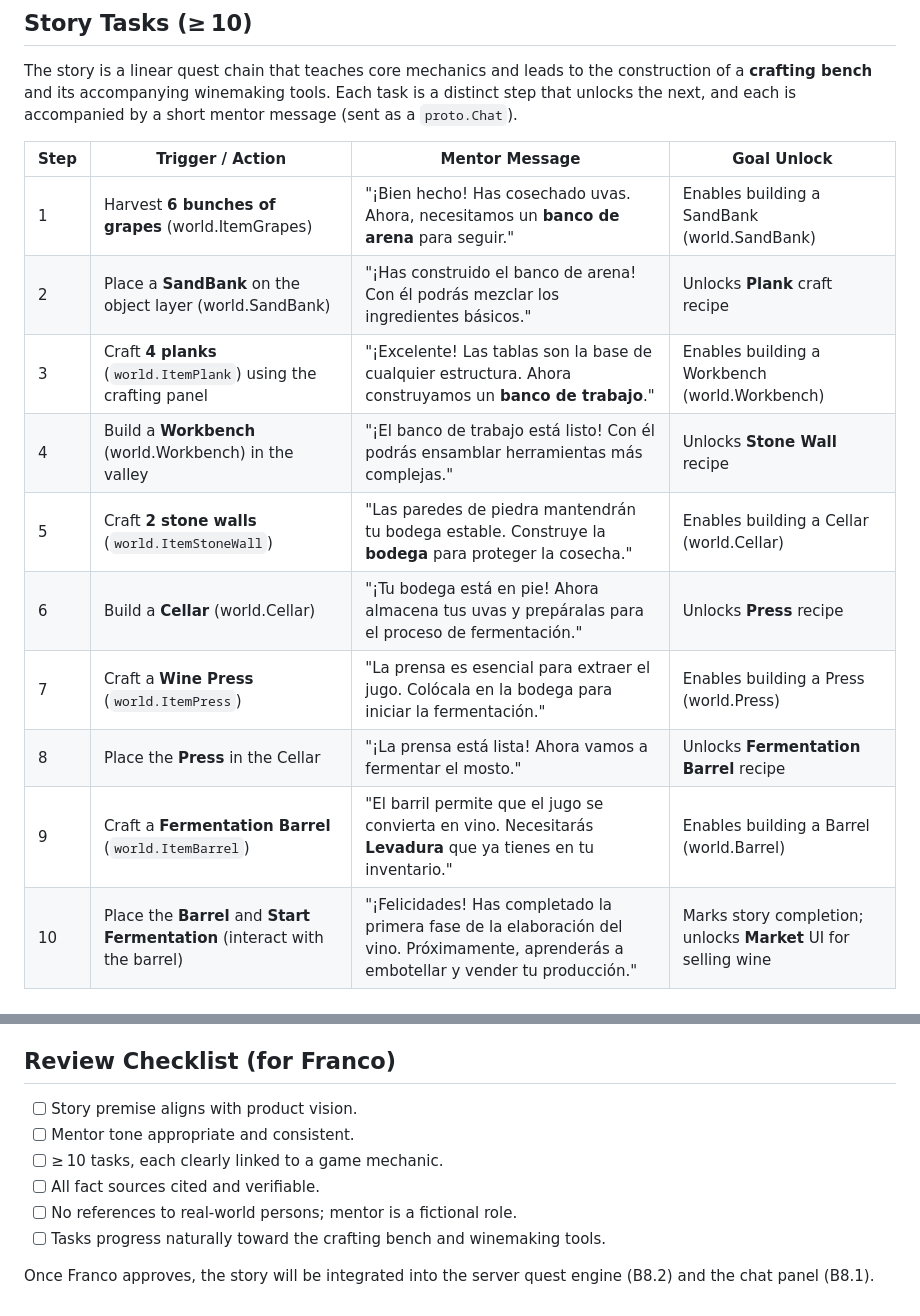
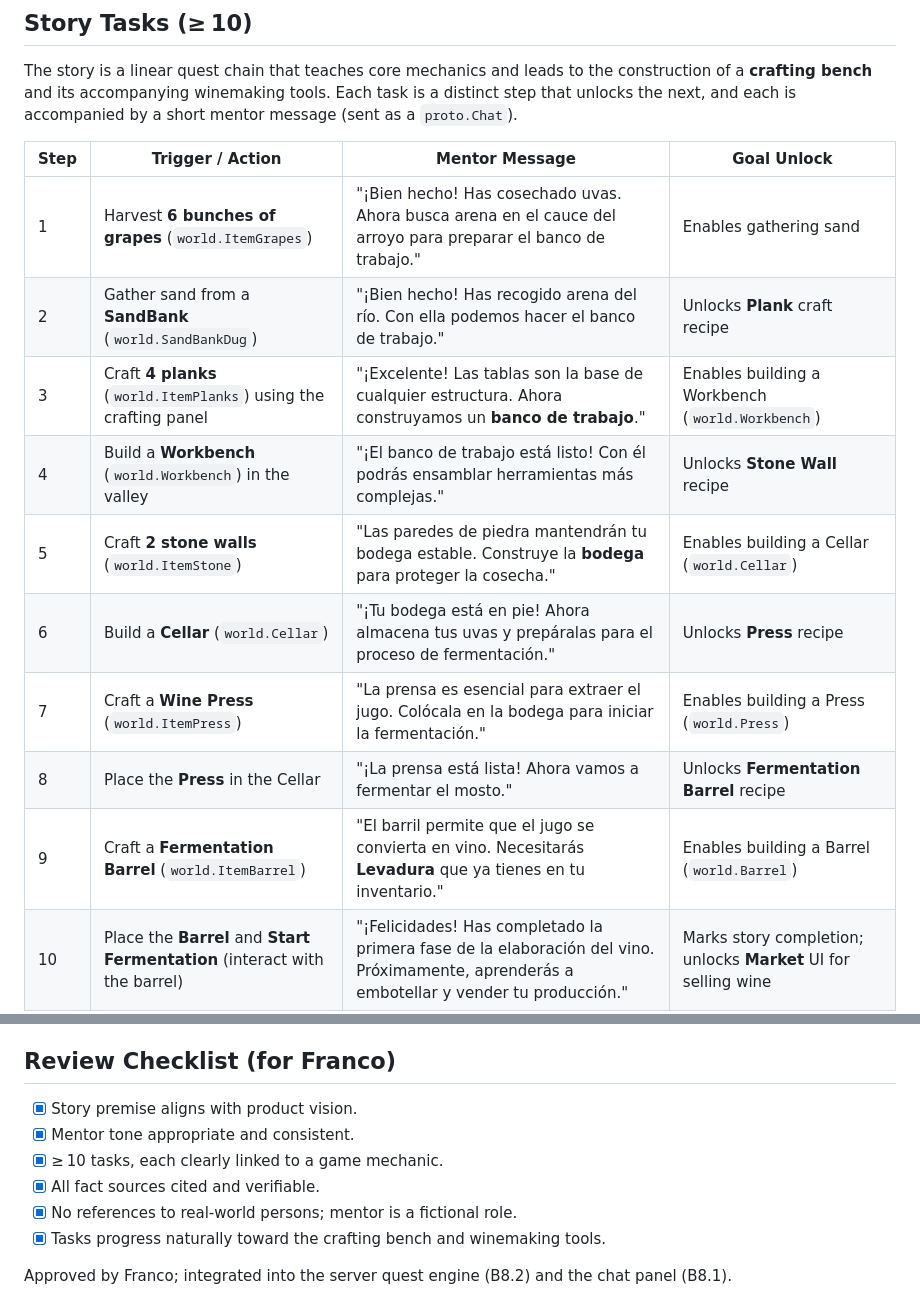
Before and after one commit to RaymonOtatti/winecraft, a Markdown page: STORY.md, 2 parts joined by grey strips. Rendered like a GitHub page.

Commit message:
Update STORY.md: step 2 gathers sand; mark B8.0 approved.
The live-play design advances step 2 when the player gathers sand from a SandBank, because SandBank is a gatherable resource node. The review checklist is now checked after Franco approved B8.0.

Co-Authored-By: Claude Code <noreply@anthropic.com>

```diff
--- a/STORY.md
+++ b/STORY.md
@@ -11,15 +11,15 @@ The story is a linear quest chain that teaches core mechanics and leads to the c
 
 | Step | Trigger / Action | Mentor Message | Goal Unlock |
 |------|------------------|-----------------|-------------|
-| 1 | Harvest **6 bunches of grapes** (world.ItemGrapes) | "¡Bien hecho! Has cosechado uvas. Ahora, necesitamos un **banco de arena** para seguir." | Enables building a SandBank (world.SandBank) |
-| 2 | Place a **SandBank** on the object layer (world.SandBank) | "¡Has construido el banco de arena! Con él podrás mezclar los ingredientes básicos." | Unlocks **Plank** craft recipe |
-| 3 | Craft **4 planks** (`world.ItemPlank`) using the crafting panel | "¡Excelente! Las tablas son la base de cualquier estructura. Ahora construyamos un **banco de trabajo**." | Enables building a Workbench (world.Workbench) |
-| 4 | Build a **Workbench** (world.Workbench) in the valley | "¡El banco de trabajo está listo! Con él podrás ensamblar herramientas más complejas." | Unlocks **Stone Wall** recipe |
-| 5 | Craft **2 stone walls** (`world.ItemStoneWall`) | "Las paredes de piedra mantendrán tu bodega estable. Construye la **bodega** para proteger la cosecha." | Enables building a Cellar (world.Cellar) |
-| 6 | Build a **Cellar** (world.Cellar) | "¡Tu bodega está en pie! Ahora almacena tus uvas y prepáralas para el proceso de fermentación." | Unlocks **Press** recipe |
-| 7 | Craft a **Wine Press** (`world.ItemPress`) | "La prensa es esencial para extraer el jugo. Colócala en la bodega para iniciar la fermentación." | Enables building a Press (world.Press) |
+| 1 | Harvest **6 bunches of grapes** (`world.ItemGrapes`) | "¡Bien hecho! Has cosechado uvas. Ahora busca arena en el cauce del arroyo para preparar el banco de trabajo." | Enables gathering sand |
+| 2 | Gather sand from a **SandBank** (`world.SandBankDug`) | "¡Bien hecho! Has recogido arena del río. Con ella podemos hacer el banco de trabajo." | Unlocks **Plank** craft recipe |
+| 3 | Craft **4 planks** (`world.ItemPlanks`) using the crafting panel | "¡Excelente! Las tablas son la base de cualquier estructura. Ahora construyamos un **banco de trabajo**." | Enables building a Workbench (`world.Workbench`) |
+| 4 | Build a **Workbench** (`world.Workbench`) in the valley | "¡El banco de trabajo está listo! Con él podrás ensamblar herramientas más complejas." | Unlocks **Stone Wall** recipe |
+| 5 | Craft **2 stone walls** (`world.ItemStone`) | "Las paredes de piedra mantendrán tu bodega estable. Construye la **bodega** para proteger la cosecha." | Enables building a Cellar (`world.Cellar`) |
+| 6 | Build a **Cellar** (`world.Cellar`) | "¡Tu bodega está en pie! Ahora almacena tus uvas y prepáralas para el proceso de fermentación." | Unlocks **Press** recipe |
+| 7 | Craft a **Wine Press** (`world.ItemPress`) | "La prensa es esencial para extraer el jugo. Colócala en la bodega para iniciar la fermentación." | Enables building a Press (`world.Press`) |
 | 8 | Place the **Press** in the Cellar | "¡La prensa está lista! Ahora vamos a fermentar el mosto." | Unlocks **Fermentation Barrel** recipe |
-| 9 | Craft a **Fermentation Barrel** (`world.ItemBarrel`) | "El barril permite que el jugo se convierta en vino. Necesitarás **Levadura** que ya tienes en tu inventario." | Enables building a Barrel (world.Barrel) |
+| 9 | Craft a **Fermentation Barrel** (`world.ItemBarrel`) | "El barril permite que el jugo se convierta en vino. Necesitarás **Levadura** que ya tienes en tu inventario." | Enables building a Barrel (`world.Barrel`) |
 | 10 | Place the **Barrel** and **Start Fermentation** (interact with the barrel) | "¡Felicidades! Has completado la primera fase de la elaboración del vino. Próximamente, aprenderás a embotellar y vender tu producción." | Marks story completion; unlocks **Market** UI for selling wine |
 
 ## Sources & Fact‑Checking
@@ -30,11 +30,11 @@ All in‑game items, recipes, and historical notes are based on publicly availab
 - Spanish terminology – *Real Academia Española* (2022) – https://rae.es
 
 ## Review Checklist (for Franco)
-- [ ] Story premise aligns with product vision.
-- [ ] Mentor tone appropriate and consistent.
-- [ ] ≥ 10 tasks, each clearly linked to a game mechanic.
-- [ ] All fact sources cited and verifiable.
-- [ ] No references to real‑world persons; mentor is a fictional role.
-- [ ] Tasks progress naturally toward the crafting bench and winemaking tools.
+- [x] Story premise aligns with product vision.
+- [x] Mentor tone appropriate and consistent.
+- [x] ≥ 10 tasks, each clearly linked to a game mechanic.
+- [x] All fact sources cited and verifiable.
+- [x] No references to real‑world persons; mentor is a fictional role.
+- [x] Tasks progress naturally toward the crafting bench and winemaking tools.
 
-Once Franco approves, the story will be integrated into the server quest engine (B8.2) and the chat panel (B8.1).
+Approved by Franco; integrated into the server quest engine (B8.2) and the chat panel (B8.1).
```
